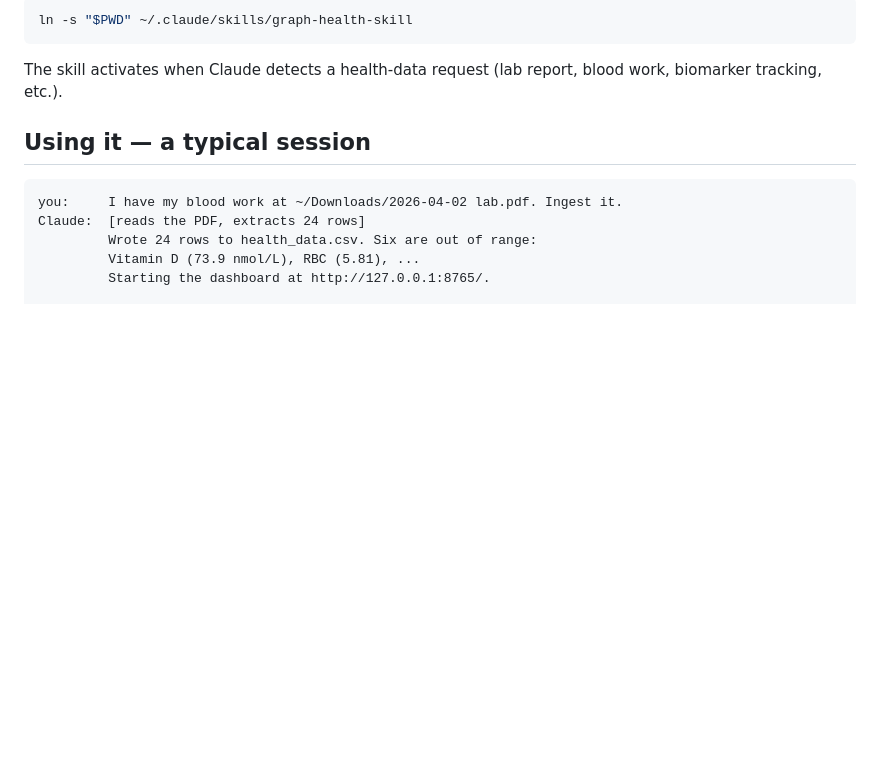
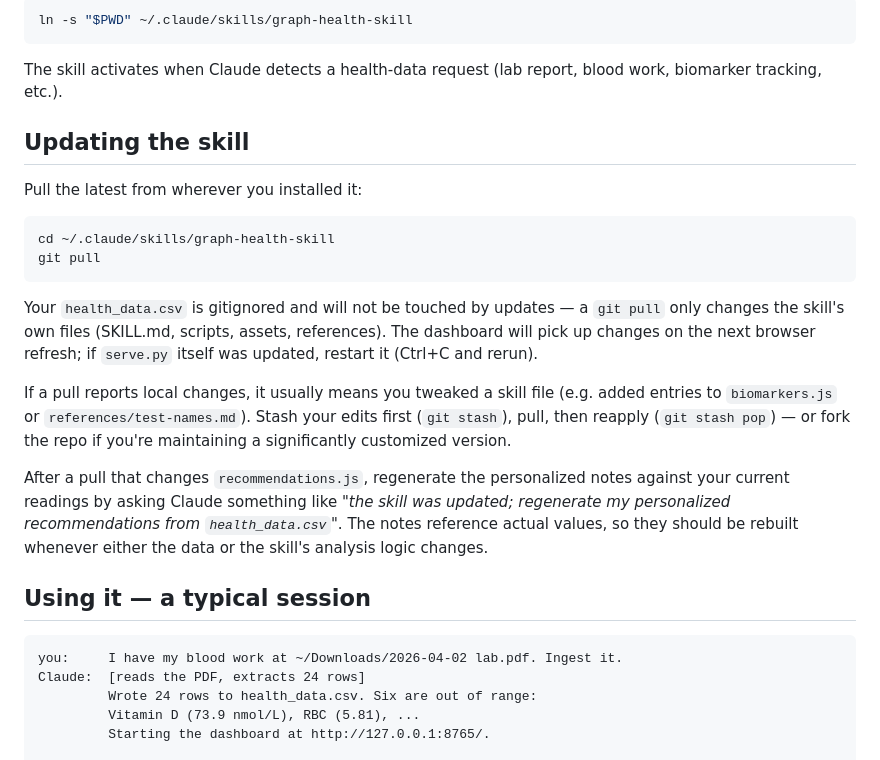
Before and after one commit to tilek/graph-health-skill, a Markdown page: README.md, the part around the change. Drawn GitHub-style; blank space fills up the shorter version.

Commit message:
README: add updating section
Covers git pull in the installed location, the fact that health_data.csv
is preserved across updates, handling local edits via stash, and when
to regenerate personalized recommendations after a pull.

Co-Authored-By: Claude Opus 4.7 (1M context) <noreply@anthropic.com>

````diff
--- a/README.md
+++ b/README.md
@@ -32,6 +32,21 @@ ln -s "$PWD" ~/.claude/skills/graph-health-skill
 ```
 
 The skill activates when Claude detects a health-data request (lab report, blood work, biomarker tracking, etc.).
+
+## Updating the skill
+
+Pull the latest from wherever you installed it:
+
+```bash
+cd ~/.claude/skills/graph-health-skill
+git pull
+```
+
+Your `health_data.csv` is gitignored and will not be touched by updates — a `git pull` only changes the skill's own files (SKILL.md, scripts, assets, references). The dashboard will pick up changes on the next browser refresh; if `serve.py` itself was updated, restart it (Ctrl+C and rerun).
+
+If a pull reports local changes, it usually means you tweaked a skill file (e.g. added entries to `biomarkers.js` or `references/test-names.md`). Stash your edits first (`git stash`), pull, then reapply (`git stash pop`) — or fork the repo if you're maintaining a significantly customized version.
+
+After a pull that changes `recommendations.js`, regenerate the personalized notes against your current readings by asking Claude something like *"the skill was updated; regenerate my personalized recommendations from `health_data.csv`"*. The notes reference actual values, so they should be rebuilt whenever either the data or the skill's analysis logic changes.
 
 ## Using it — a typical session
 
````
